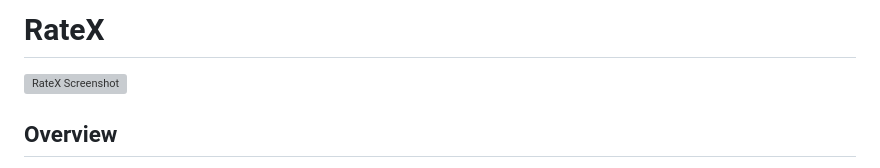
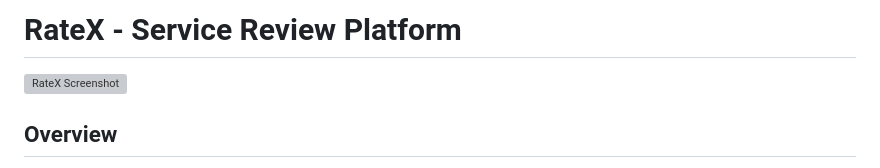
Before and after one commit to mrakashsaha/rateX, a Markdown page: README.md, the part around the change. Drawn GitHub-style; grey boxes are pictures that could not be loaded.

Commit message:
Title updated in Readme.md file

```diff
--- a/README.md
+++ b/README.md
@@ -1,4 +1,4 @@
-# RateX
+# RateX - Service Review Platform
 ![RateX Screenshot](https://raw.githubusercontent.com/mrakashsaha/rateX/refs/heads/main/public/RateX-SS.png)
 
 ## Overview
```
